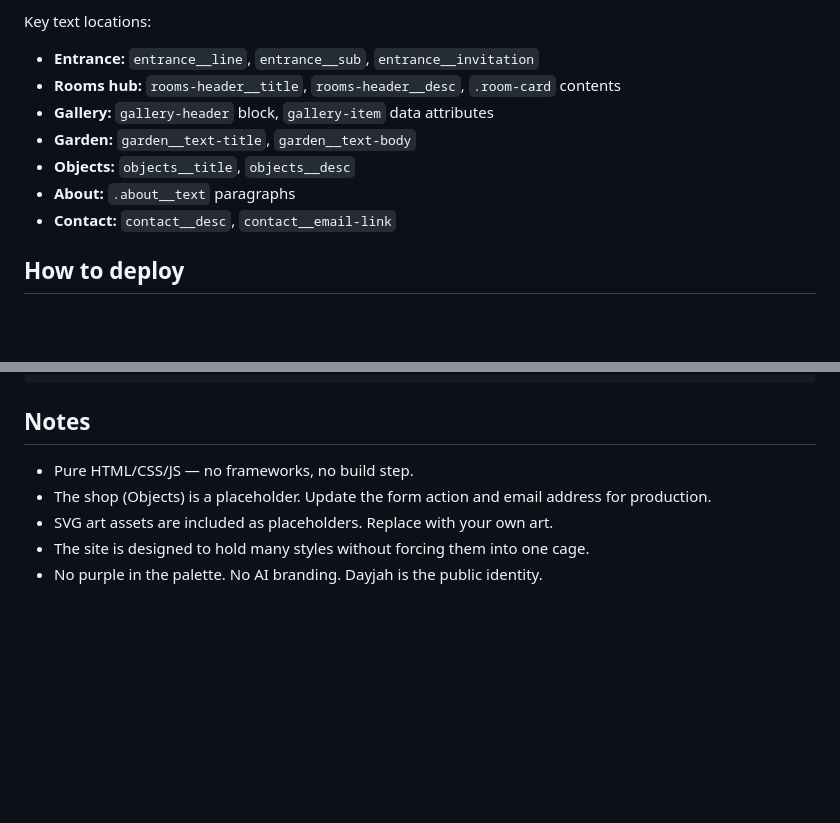
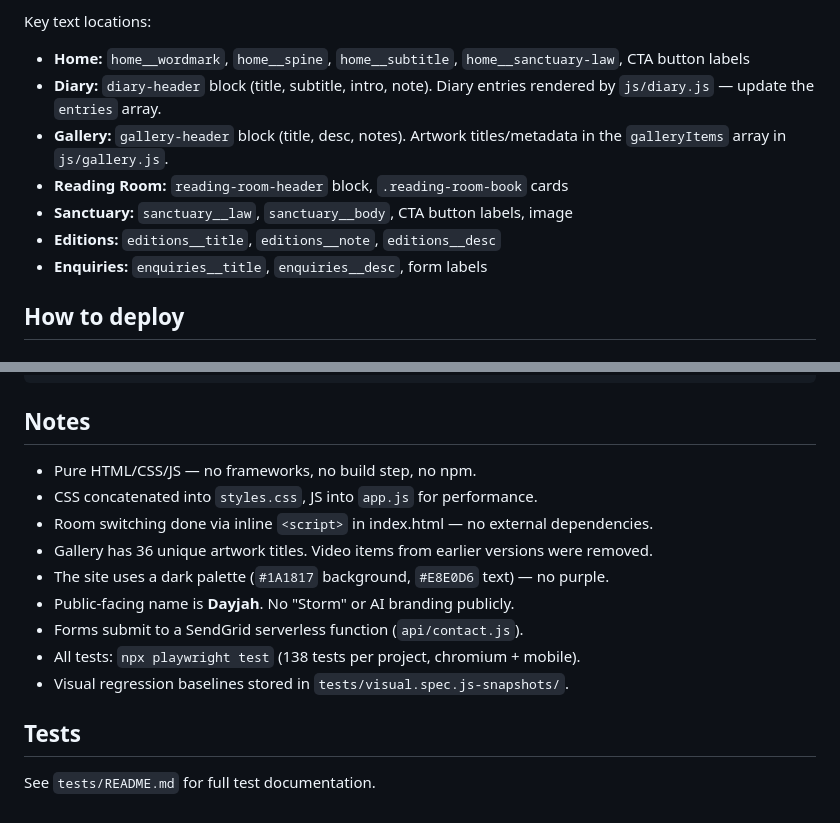
Before and after one commit to noahstorm-work/Dayjah, a Markdown page: README.md, 2 parts joined by grey strips. Drawn GitHub-style; blank space fills up the shorter version.

```diff
--- a/README.md
+++ b/README.md
@@ -62,12 +86,12 @@ All text is in `index.html`. Find the room section you want to edit and update t
 
 Key text locations:
-- **Entrance:** `entrance__line`, `entrance__sub`, `entrance__invitation`
-- **Rooms hub:** `rooms-header__title`, `rooms-header__desc`, `.room-card` contents
-- **Gallery:** `gallery-header` block, `gallery-item` data attributes
-- **Garden:** `garden__text-title`, `garden__text-body`
-- **Objects:** `objects__title`, `objects__desc`
-- **About:** `.about__text` paragraphs
-- **Contact:** `contact__desc`, `contact__email-link`
+- **Home:** `home__wordmark`, `home__spine`, `home__subtitle`, `home__sanctuary-law`, CTA button labels
+- **Diary:** `diary-header` block (title, subtitle, intro, note). Diary entries rendered by `js/diary.js` — update the `entries` array.
+- **Gallery:** `gallery-header` block (title, desc, notes). Artwork titles/metadata in the `galleryItems` array in `js/gallery.js`.
+- **Reading Room:** `reading-room-header` block, `.reading-room-book` cards
+- **Sanctuary:** `sanctuary__law`, `sanctuary__body`, CTA button labels, image
+- **Editions:** `editions__title`, `editions__note`, `editions__desc`
+- **Enquiries:** `enquiries__title`, `enquiries__desc`, form labels
 
 ## How to deploy
 
@@ -94,8 +118,16 @@ git push origin main
 
 ## Notes
 
-- Pure HTML/CSS/JS — no frameworks, no build step.
-- The shop (Objects) is a placeholder. Update the form action and email address for production.
-- SVG art assets are included as placeholders. Replace with your own art.
-- The site is designed to hold many styles without forcing them into one cage.
-- No purple in the palette. No AI branding. Dayjah is the public identity.
+- Pure HTML/CSS/JS — no frameworks, no build step, no npm.
+- CSS concatenated into `styles.css`, JS into `app.js` for performance.
+- Room switching done via inline `<script>` in index.html — no external dependencies.
+- Gallery has 36 unique artwork titles. Video items from earlier versions were removed.
+- The site uses a dark palette (`#1A1817` background, `#E8E0D6` text) — no purple.
+- Public-facing name is **Dayjah**. No "Storm" or AI branding publicly.
+- Forms submit to a SendGrid serverless function (`api/contact.js`).
+- All tests: `npx playwright test` (138 tests per project, chromium + mobile).
+- Visual regression baselines stored in `tests/visual.spec.js-snapshots/`.
+
+## Tests
+
+See `tests/README.md` for full test documentation.
```
Also changed, not shown: other parts of README.md (+52 -28 lines).
